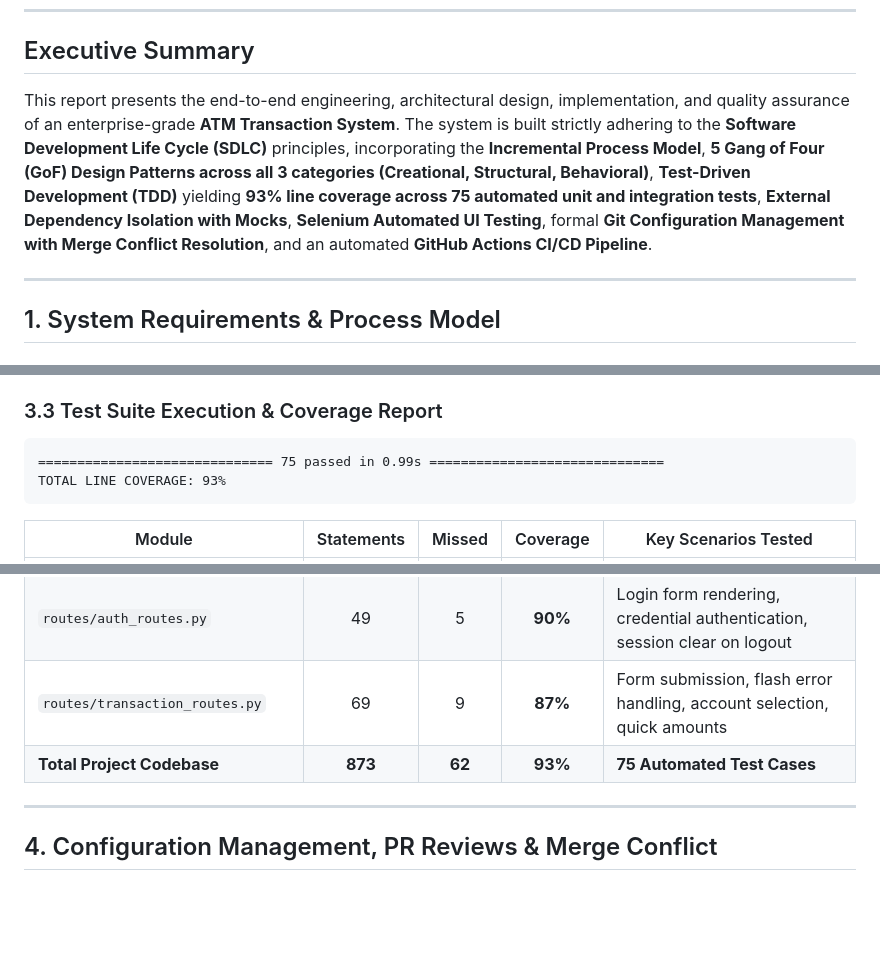
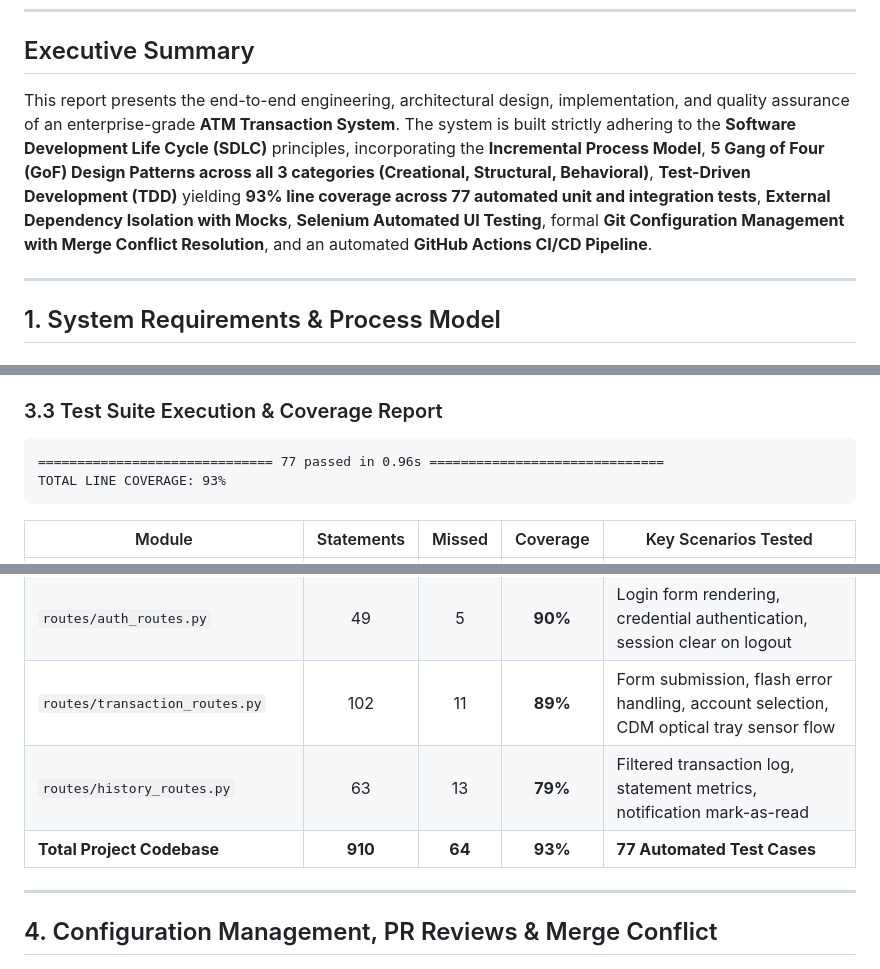
Before and after one commit to EyaminH/ATM-Transaction-System, a Markdown page: PROJECT_REPORT.md, 3 parts joined by grey strips. Rendered like a GitHub page; blank space fills up the shorter version.

````diff
--- a/PROJECT_REPORT.md
+++ b/PROJECT_REPORT.md
@@ -11,7 +11,7 @@
 ---
 
 ## Executive Summary
-This report presents the end-to-end engineering, architectural design, implementation, and quality assurance of an enterprise-grade **ATM Transaction System**. The system is built strictly adhering to the **Software Development Life Cycle (SDLC)** principles, incorporating the **Incremental Process Model**, **5 Gang of Four (GoF) Design Patterns across all 3 categories (Creational, Structural, Behavioral)**, **Test-Driven Development (TDD)** yielding **93% line coverage across 75 automated unit and integration tests**, **External Dependency Isolation with Mocks**, **Selenium Automated UI Testing**, formal **Git Configuration Management with Merge Conflict Resolution**, and an automated **GitHub Actions CI/CD Pipeline**.
+This report presents the end-to-end engineering, architectural design, implementation, and quality assurance of an enterprise-grade **ATM Transaction System**. The system is built strictly adhering to the **Software Development Life Cycle (SDLC)** principles, incorporating the **Incremental Process Model**, **5 Gang of Four (GoF) Design Patterns across all 3 categories (Creational, Structural, Behavioral)**, **Test-Driven Development (TDD)** yielding **93% line coverage across 77 automated unit and integration tests**, **External Dependency Isolation with Mocks**, **Selenium Automated UI Testing**, formal **Git Configuration Management with Merge Conflict Resolution**, and an automated **GitHub Actions CI/CD Pipeline**.
 
 ---
 
@@ -247,7 +247,7 @@ Furthermore, automated end-to-end browser UI testing was established using **Sel
 ### 3.3 Test Suite Execution & Coverage Report
 
 ```
-============================== 75 passed in 0.99s ==============================
+============================== 77 passed in 0.96s ==============================
 TOTAL LINE COVERAGE: 93%
 ```
 
@@ -267,8 +267,9 @@ TOTAL LINE COVERAGE: 93%
 | `services/transaction_service.py` | 51 | 4 | **92%** | Withdrawal, deposit, transfer with dual observer notification dispatch |
 | `services/auth_service.py` | 71 | 7 | **90%** | SHA-256 hashing, 3-attempt lockout with 15-min cooldown, PIN change validation |
 | `routes/auth_routes.py` | 49 | 5 | **90%** | Login form rendering, credential authentication, session clear on logout |
-| `routes/transaction_routes.py` | 69 | 9 | **87%** | Form submission, flash error handling, account selection, quick amounts |
-| **Total Project Codebase** | **873** | **62** | **93%** | **75 Automated Test Cases** |
+| `routes/transaction_routes.py` | 102 | 11 | **89%** | Form submission, flash error handling, account selection, CDM optical tray sensor flow |
+| `routes/history_routes.py` | 63 | 13 | **79%** | Filtered transaction log, statement metrics, notification mark-as-read |
+| **Total Project Codebase** | **910** | **64** | **93%** | **77 Automated Test Cases** |
 
 ---
 
````
Also changed, not shown: other parts of PROJECT_REPORT.md (+2 -2 lines), README.md (+8 -7 lines).
